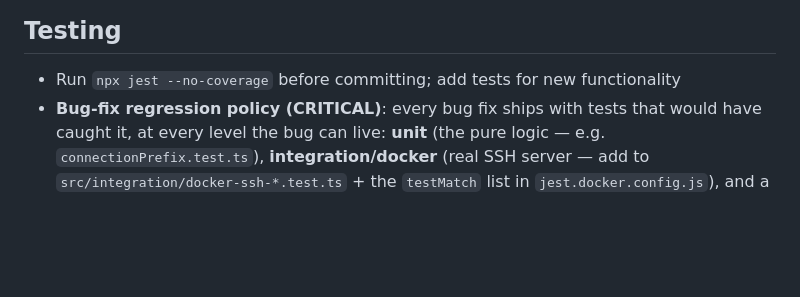
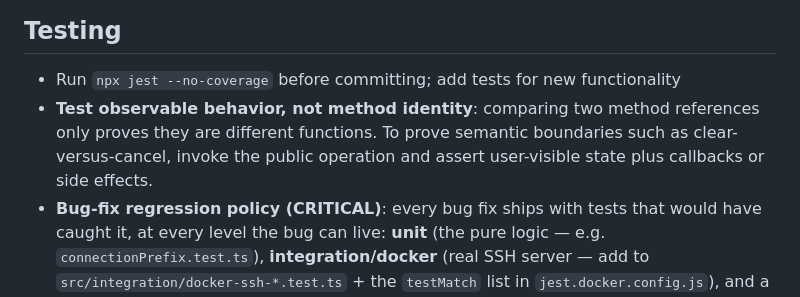
Before and after one commit to trantung95/SSHLite, a Markdown page: AGENTS.md, the part around the change. Drawn GitHub-style; blank space fills up the shorter version.

Commit message:
docs(test): require observable behavior assertions

```diff
--- a/AGENTS.md
+++ b/AGENTS.md
@@ -139,6 +139,7 @@ src/
 ## Testing
 
 - Run `npx jest --no-coverage` before committing; add tests for new functionality
+- **Test observable behavior, not method identity**: comparing two method references only proves they are different functions. To prove semantic boundaries such as clear-versus-cancel, invoke the public operation and assert user-visible state plus callbacks or side effects.
 - **Bug-fix regression policy (CRITICAL)**: every bug fix ships with tests that would have caught it, at every level the bug can live: **unit** (the pure logic — e.g. `connectionPrefix.test.ts`), **integration/docker** (real SSH server — add to `src/integration/docker-ssh-*.test.ts` + the `testMatch` list in `jest.docker.config.js`), and a **chaos** scenario when the bug touches connection/file/event-loop paths. Seed a real repro on the docker server (`docker compose -f test-docker/docker-compose.yml up -d web`, then `docker exec` to create fixtures) and prove the fix end-to-end, not just with mocks. Name the test after the issue (e.g. `docker-ssh-collision.test.ts`, "issue #6"). Goal: the same bug can never silently return.
 - Shared mocks: `src/__mocks__/testHelpers.ts`; reset singletons: `(Service as any)._instance = undefined`
 - **Transpiler**: `@swc/jest` (not `ts-jest`) — 3-5x faster
```
